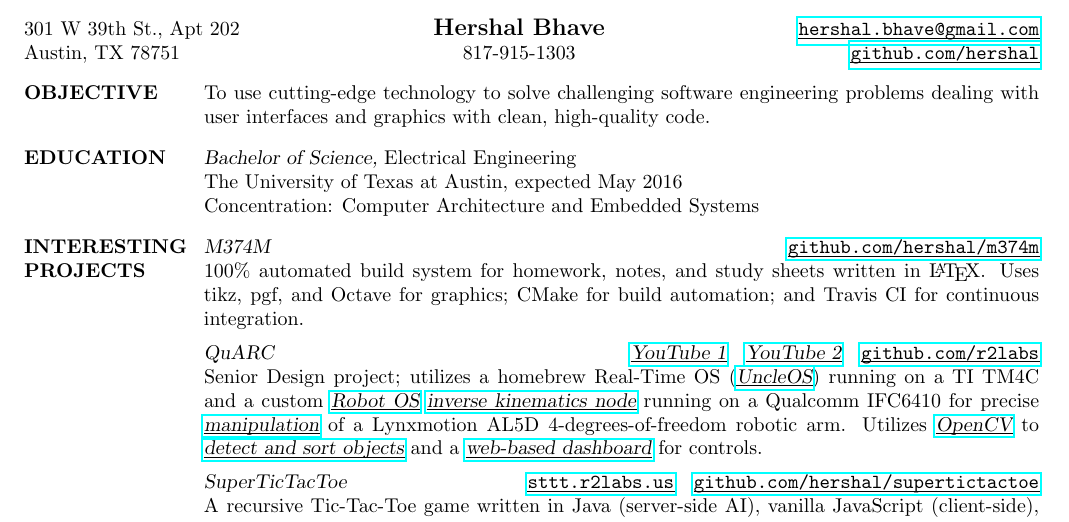
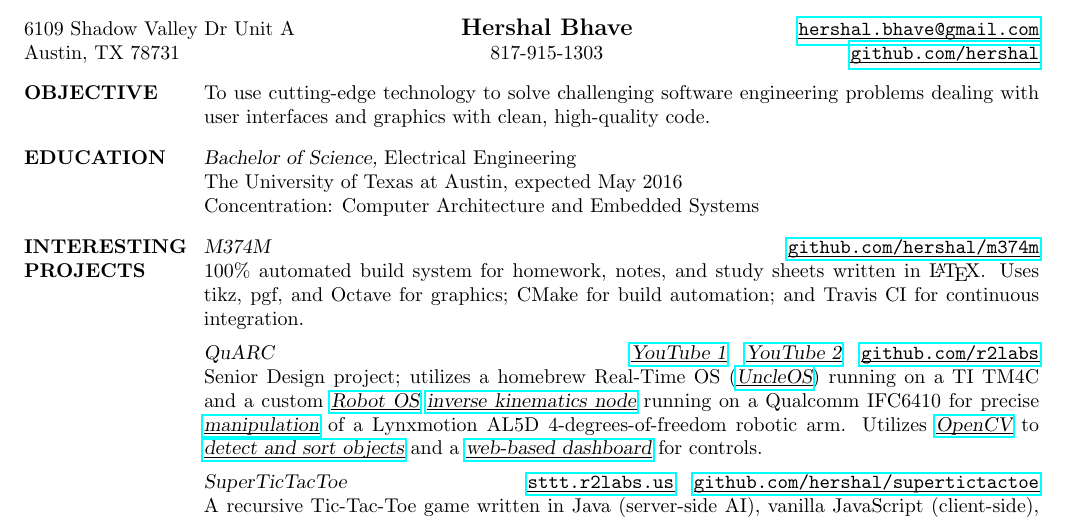
Before and after one commit to hershal/resume, a LaTeX CV (resume.tex): part of the page, cut at the place of the change. Compiled offline with pdfLaTeX.

Commit message:
update local address

```diff
--- a/resume.tex
+++ b/resume.tex
@@ -20,8 +20,8 @@
 \vspace{-3.5em}
 \name{Hershal Bhave}
 \phone{817-915-1303}
-\address{301 W 39th St., Apt 202\\
-  Austin, TX 78751}
+\address{6109 Shadow Valley Dr Unit A\\
+  Austin, TX 78731}
 \address{\href{mailto:hershal.bhave@gmail.com}{\ul{\texttt{hershal.bhave@gmail.com}}} \\
   \href{https://github.com/hershal}{\ul{\texttt{github.com/hershal}}}}
 \begin{resume}
```
